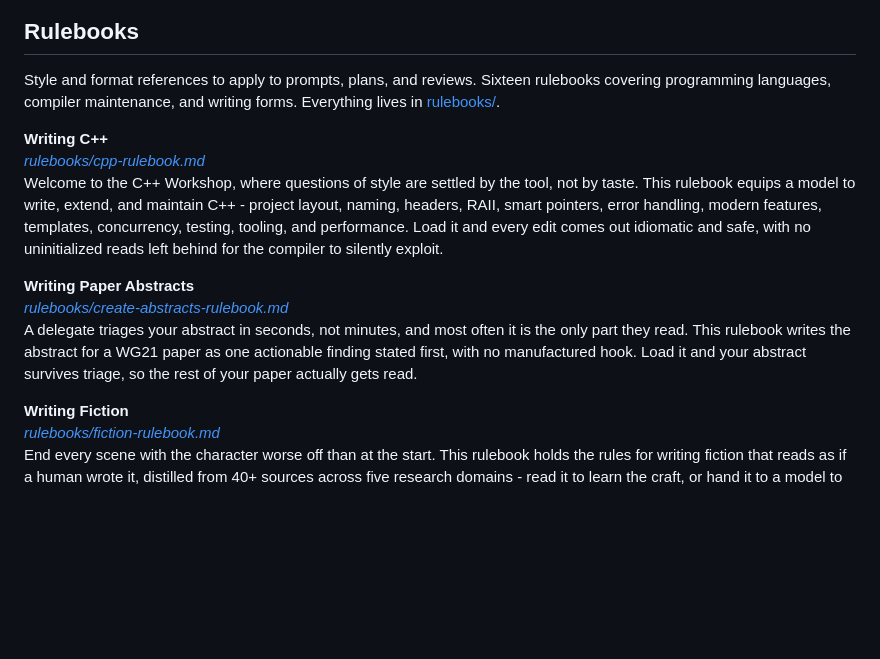
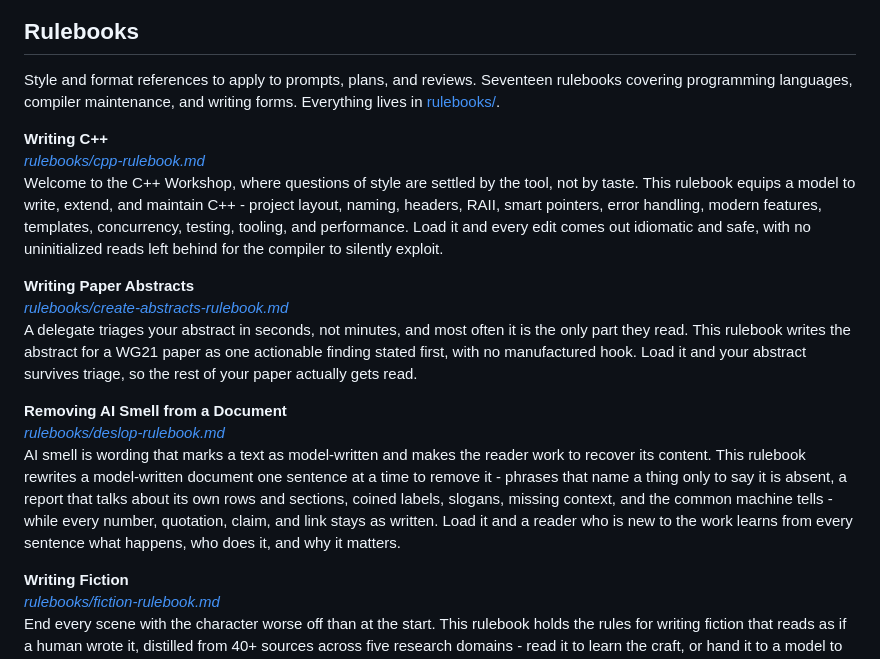
Before and after one commit to cppalliance/tools-public, a Markdown page: README.md, the part around the change. GitHub-like rendering; blank space fills up the shorter version.

```diff
--- a/README.md
+++ b/README.md
@@ -98,7 +98,7 @@ Every mind leaves a written record, and every record can become a manual. This m
 
 ## Rulebooks
 
-Style and format references to apply to prompts, plans, and reviews. Sixteen rulebooks covering programming languages, compiler maintenance, and writing forms. Everything lives in [rulebooks/](rulebooks/).
+Style and format references to apply to prompts, plans, and reviews. Seventeen rulebooks covering programming languages, compiler maintenance, and writing forms. Everything lives in [rulebooks/](rulebooks/).
 
 **Writing C++**\
 _[rulebooks/cpp-rulebook.md](rulebooks/cpp-rulebook.md)_\
@@ -107,6 +107,10 @@ Welcome to the C++ Workshop, where questions of style are settled by the tool, n
 **Writing Paper Abstracts**\
 _[rulebooks/create-abstracts-rulebook.md](rulebooks/create-abstracts-rulebook.md)_\
 A delegate triages your abstract in seconds, not minutes, and most often it is the only part they read. This rulebook writes the abstract for a WG21 paper as one actionable finding stated first, with no manufactured hook. Load it and your abstract survives triage, so the rest of your paper actually gets read.
+
+**Removing AI Smell from a Document**\
+_[rulebooks/deslop-rulebook.md](rulebooks/deslop-rulebook.md)_\
+AI smell is wording that marks a text as model-written and makes the reader work to recover its content. This rulebook rewrites a model-written document one sentence at a time to remove it - phrases that name a thing only to say it is absent, a report that talks about its own rows and sections, coined labels, slogans, missing context, and the common machine tells - while every number, quotation, claim, and link stays as written. Load it and a reader who is new to the work learns from every sentence what happens, who does it, and why it matters.
 
 **Writing Fiction**\
 _[rulebooks/fiction-rulebook.md](rulebooks/fiction-rulebook.md)_\
```
Also changed, not shown: rulebooks/deslop-rulebook.md (added, +104 -0 lines), rulebooks/images/deslop-rulebook.jpg (added).
